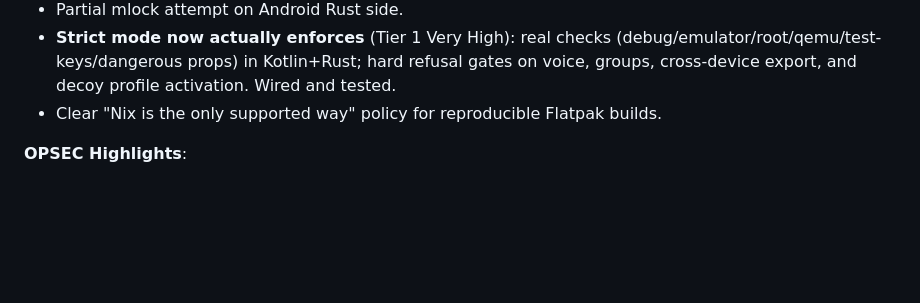
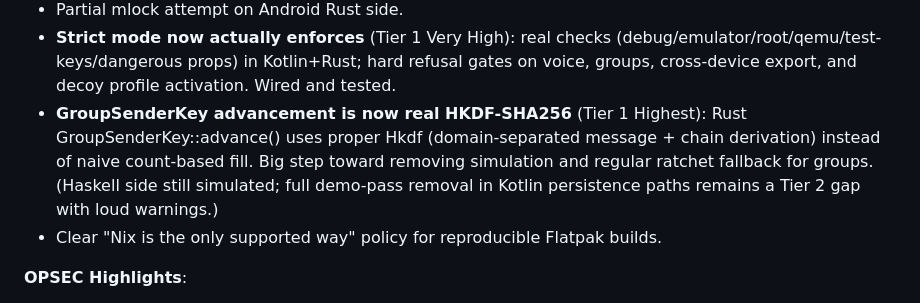
Before and after one commit to ichbinlucasv/HashChat, a Markdown page: docs/RELEASE_NOTES_v0.2.md, the part around the change. Drawn GitHub-style; blank space fills up the shorter version.

Commit message:
docs: note real HKDF-SHA256 GroupSenderKey advancement (Highest Tier 1 progress)

```diff
--- a/docs/RELEASE_NOTES_v0.2.md
+++ b/docs/RELEASE_NOTES_v0.2.md
@@ -25,6 +25,7 @@ This release delivers on the core promise: maximum resistance to surveillance, d
 - Desktop TUI: live posture indicators (title + status line) + refresh on key events.
 - Partial mlock attempt on Android Rust side.
 - **Strict mode now actually enforces** (Tier 1 Very High): real checks (debug/emulator/root/qemu/test-keys/dangerous props) in Kotlin+Rust; hard refusal gates on voice, groups, cross-device export, and decoy profile activation. Wired and tested.
+- **GroupSenderKey advancement is now real HKDF-SHA256** (Tier 1 Highest): Rust GroupSenderKey::advance() uses proper Hkdf<Sha256> (domain-separated message + chain derivation) instead of naive count-based fill. Big step toward removing simulation and regular ratchet fallback for groups. (Haskell side still simulated; full demo-pass removal in Kotlin persistence paths remains a Tier 2 gap with loud warnings.)
 - Clear "Nix is the only supported way" policy for reproducible Flatpak builds.
 
 **OPSEC Highlights**:
```
